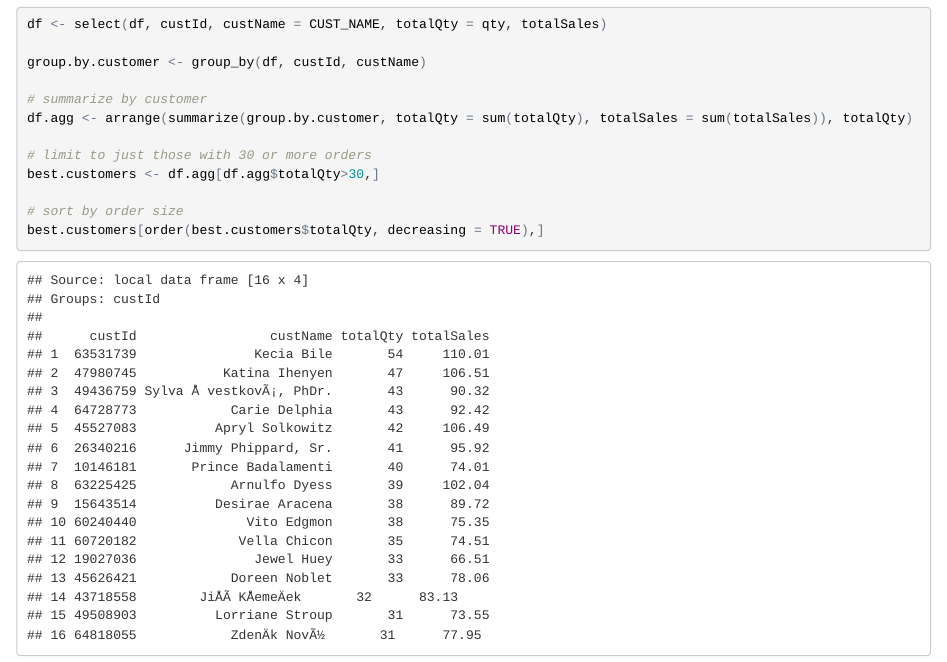
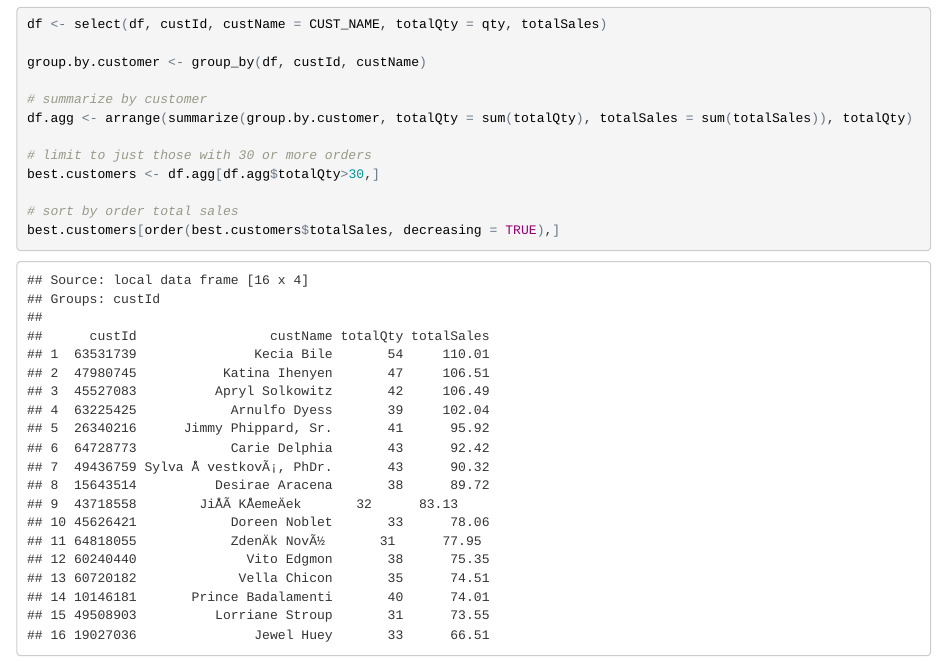
Before and after one commit to billzichos/Clover-ETL, an R Markdown document (r_alternative.Rmd): the page in a window 1100 px wide, from 1370 px down. The pictures show the output file r_alternative.html that the author committed with the source, opened offline.

Commit message:
final deliverable

````diff
--- a/r_alternative.Rmd
+++ b/r_alternative.Rmd
@@ -94,6 +94,6 @@ df.agg <- arrange(summarize(group.by.customer, totalQty = sum(totalQty), totalSa
 # limit to just those with 30 or more orders
 best.customers <- df.agg[df.agg$totalQty>30,]
 
-# sort by order size
-best.customers[order(best.customers$totalQty, decreasing = TRUE),]
+# sort by order total sales
+best.customers[order(best.customers$totalSales, decreasing = TRUE),]
 ```
````
Also changed, not shown: r_alternative.html, r_alternative.md.
